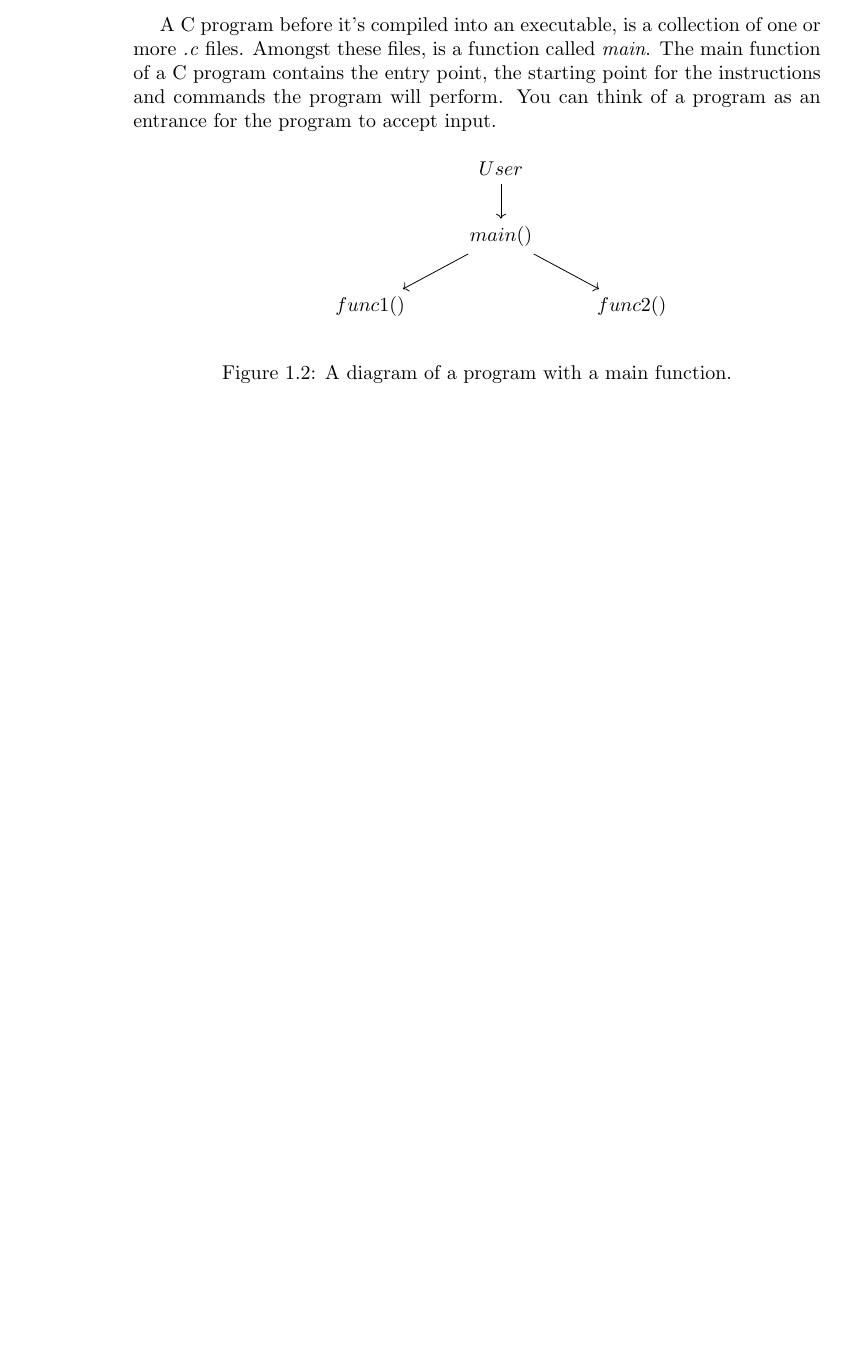
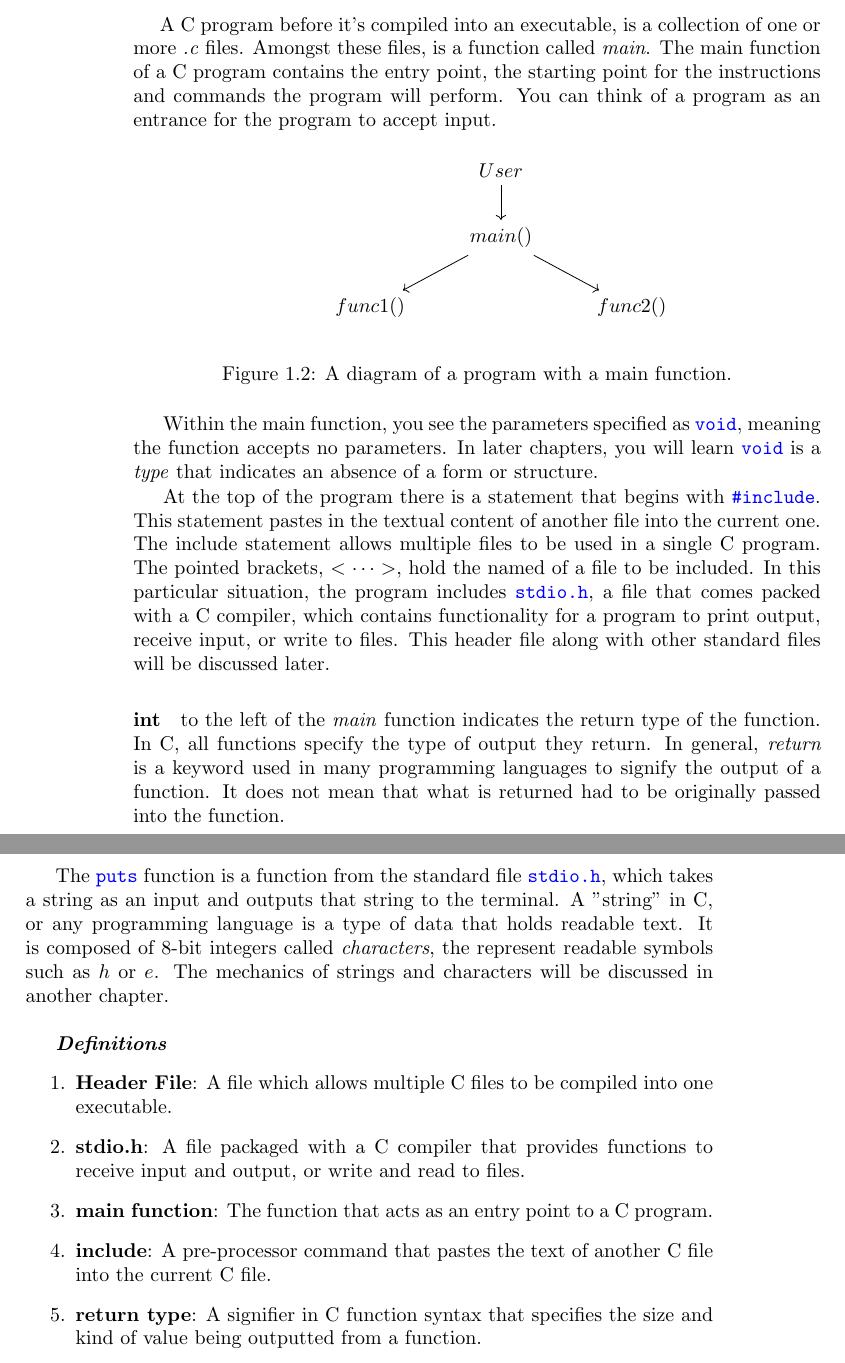
Before and after one commit to jweinst1/c-book, a LaTeX book (CaBeginnersGuide.tex, which reads chapters/Introduction.tex): part of page 12 of 12 before the commit and two parts of pages 12 and 13 of 13 after it, the two joined at a grey line, cut so that both start at the same text, the shorter picture padded with empty space. Compiled offline with pdfLaTeX.

Commit message:
intor finished

```diff
--- a/CaBeginnersGuide.tex
+++ b/CaBeginnersGuide.tex
@@ -5,7 +5,9 @@
 \usepackage{listings}
 \usepackage{extarrows}
 \usepackage{tikz-cd}
+\usepackage{xparse}
 
+% used for code writing in the book
 \lstdefinestyle{customc}{
   belowcaptionskip=1\baselineskip,
   breaklines=true,
@@ -18,6 +20,10 @@
   commentstyle=\itshape\color{purple!40!black},
   identifierstyle=\color{blue},
   stringstyle=\color{orange},
+}
+% writes inline code snippets
+\NewDocumentCommand{\codeword}{v}{%
+\texttt{\textcolor{blue}{#1}}%
 }
 
 % setting set for c \begin{lstlisting}[style=customc]
--- a/chapters/Introduction.tex
+++ b/chapters/Introduction.tex
@@ -233,3 +233,20 @@ This program is a basic, fundamental piece of code that tells the computer to \t
 \end{center}
 \caption{ A diagram of a program with a main function.}
 \end{figure}
+
+Within the main function, you see the parameters specified as \codeword{void}, meaning the function accepts no parameters. In later chapters, you will learn \codeword{void} is a \textit{type} that indicates an absence of a form or structure.
+
+\par At the top of the program there is a statement that begins with \codeword{#include}. This statement pastes in the textual content of another file into the current one. The include statement allows multiple files to be used in a single C program. The pointed brackets, $<\dots>$, hold the named of a file to be included. In this particular situation, the program includes \codeword{stdio.h}, a file that comes packed with a C compiler, which contains functionality for a program to print output, receive input, or write to files. This header file along with other standard files will be discussed later.
+
+\paragraph{int} to the left of the \emph{main} function indicates the return type of the function. In C, all functions specify the type of output they return. In general, \emph{return} is a keyword used in many programming languages to signify the output of a function. It does not mean that what is returned had to be originally passed into the function.
+
+\par The \codeword{puts} function is a function from the standard file \codeword{stdio.h}, which takes a string as an input and outputs that string to the terminal. A "string" in C, or any programming language is a type of data that holds readable text. It is composed of 8-bit integers called \textit{characters}, the represent readable symbols such as $h$ or $e$. The mechanics of strings and characters will be discussed in another chapter. \\
+
+\emph{\textbf{Definitions}}
+\begin{enumerate}
+\item \textbf{Header File}: A file which allows multiple C files to be compiled into one executable.
+\item \textbf{stdio.h}: A file packaged with a C compiler that provides functions to receive input and output, or write and read to files.
+\item \textbf{main function}: The function that acts as an entry point to a C program.
+\item \textbf{include}: A pre-processor command that pastes the text of another C file into the current C file.
+\item \textbf{return type}: A signifier in C function syntax that specifies the size and kind of value being outputted from a function.
+\end{enumerate}
```
Also changed, not shown: CaBeginnersGuide.pdf, 4 other files.
